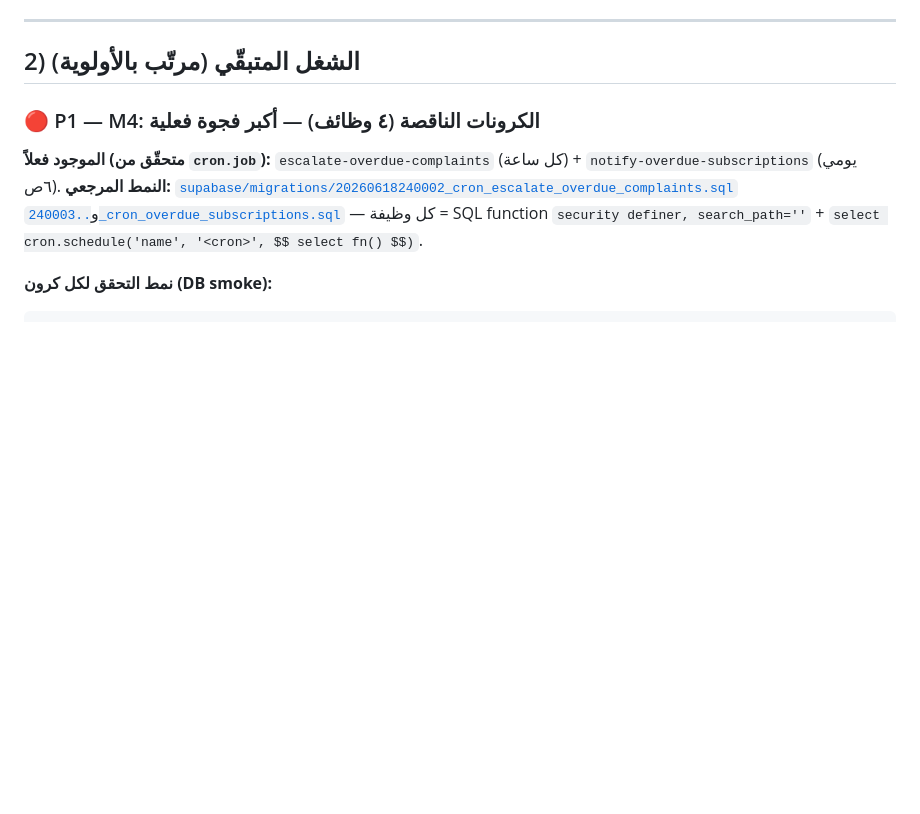
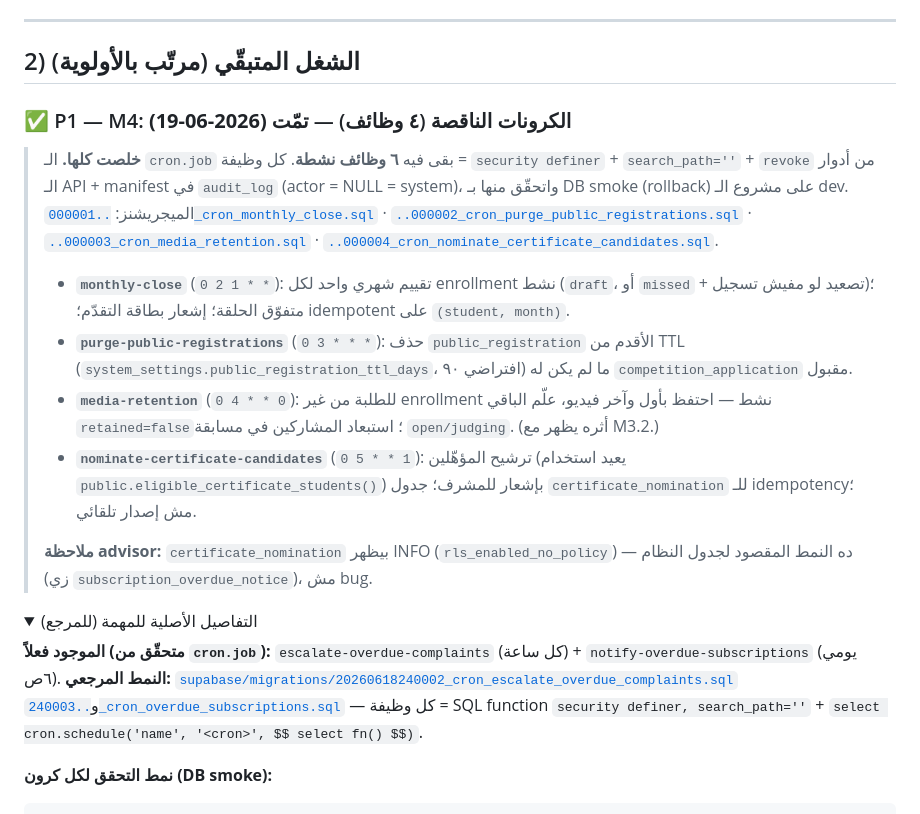
Before and after one commit to YossefElfeel/quran-center, a Markdown page: docs/REMAINING_WORK.md, the part around one of its changes. Drawn GitHub-style; folded sections open; blank space fills up the shorter version.

Commit message:
docs: mark P1 (M4 crons) done — 6 jobs live, smoke-tested, CI green
Co-Authored-By: Claude Opus 4.8 <noreply@anthropic.com>

```diff
--- a/docs/REMAINING_WORK.md
+++ b/docs/REMAINING_WORK.md
@@ -29,7 +29,18 @@
 
 ## 2) الشغل المتبقّي (مرتّب بالأولوية)
 
-### 🔴 P1 — M4: الكرونات الناقصة (٤ وظائف) — أكبر فجوة فعلية
+### ✅ P1 — M4: الكرونات الناقصة (٤ وظائف) — **تمّت (2026-06-19)**
+
+> **خلصت كلها.** الـ `cron.job` بقى فيه **٦ وظائف نشطة**. كل وظيفة = `security definer` + `search_path=''` + `revoke` من أدوار الـ API + manifest في `audit_log` (actor = NULL = system)، واتحقّق منها بـ DB smoke (rollback) على مشروع الـ dev. الميجريشنز:
+> [`..000001_cron_monthly_close.sql`](../supabase/migrations/20260619000001_cron_monthly_close.sql) · [`..000002_cron_purge_public_registrations.sql`](../supabase/migrations/20260619000002_cron_purge_public_registrations.sql) · [`..000003_cron_media_retention.sql`](../supabase/migrations/20260619000003_cron_media_retention.sql) · [`..000004_cron_nominate_certificate_candidates.sql`](../supabase/migrations/20260619000004_cron_nominate_certificate_candidates.sql).
+> - **`monthly-close`** (`0 2 1 * *`): تقييم شهري واحد لكل enrollment نشط (`draft`، أو `missed` + تصعيد لو مفيش تسجيل)؛ متفوّق الحلقة؛ إشعار بطاقة التقدّم؛ idempotent على `(student, month)`.
+> - **`purge-public-registrations`** (`0 3 * * *`): حذف `public_registration` الأقدم من TTL (`system_settings.public_registration_ttl_days`، افتراضي ٩٠) ما لم يكن له `competition_application` مقبول.
+> - **`media-retention`** (`0 4 * * 0`): للطلبة من غير enrollment نشط — احتفظ بأول وآخر فيديو، علّم الباقي `retained=false`؛ استبعاد المشاركين في مسابقة `open/judging`. (أثره يظهر مع M3.2.)
+> - **`nominate-certificate-candidates`** (`0 5 * * 1`): ترشيح المؤهّلين (يعيد استخدام `public.eligible_certificate_students()`) بإشعار للمشرف؛ جدول `certificate_nomination` للـ idempotency؛ مش إصدار تلقائي.
+>
+> **ملاحظة advisor:** `certificate_nomination` بيظهر INFO (`rls_enabled_no_policy`) — ده النمط المقصود لجدول النظام (زي `subscription_overdue_notice`)، مش bug.
+
+<details><summary>التفاصيل الأصلية للمهمة (للمرجع)</summary>
 
 **الموجود فعلاً (متحقّق من `cron.job`):** `escalate-overdue-complaints` (كل ساعة) + `notify-overdue-subscriptions` (يومي ٦ص).
 **النمط المرجعي:** [`supabase/migrations/20260618240002_cron_escalate_overdue_complaints.sql`](../supabase/migrations/20260618240002_cron_escalate_overdue_complaints.sql) و[`..240003_cron_overdue_subscriptions.sql`](../supabase/migrations/20260618240003_cron_overdue_subscriptions.sql) — كل وظيفة = SQL function `security definer, search_path=''` + `select cron.schedule('name', '<cron>', $$ select fn() $$)`.
```
Also changed, not shown: other parts of docs/REMAINING_WORK.md (+2 -0 lines).
